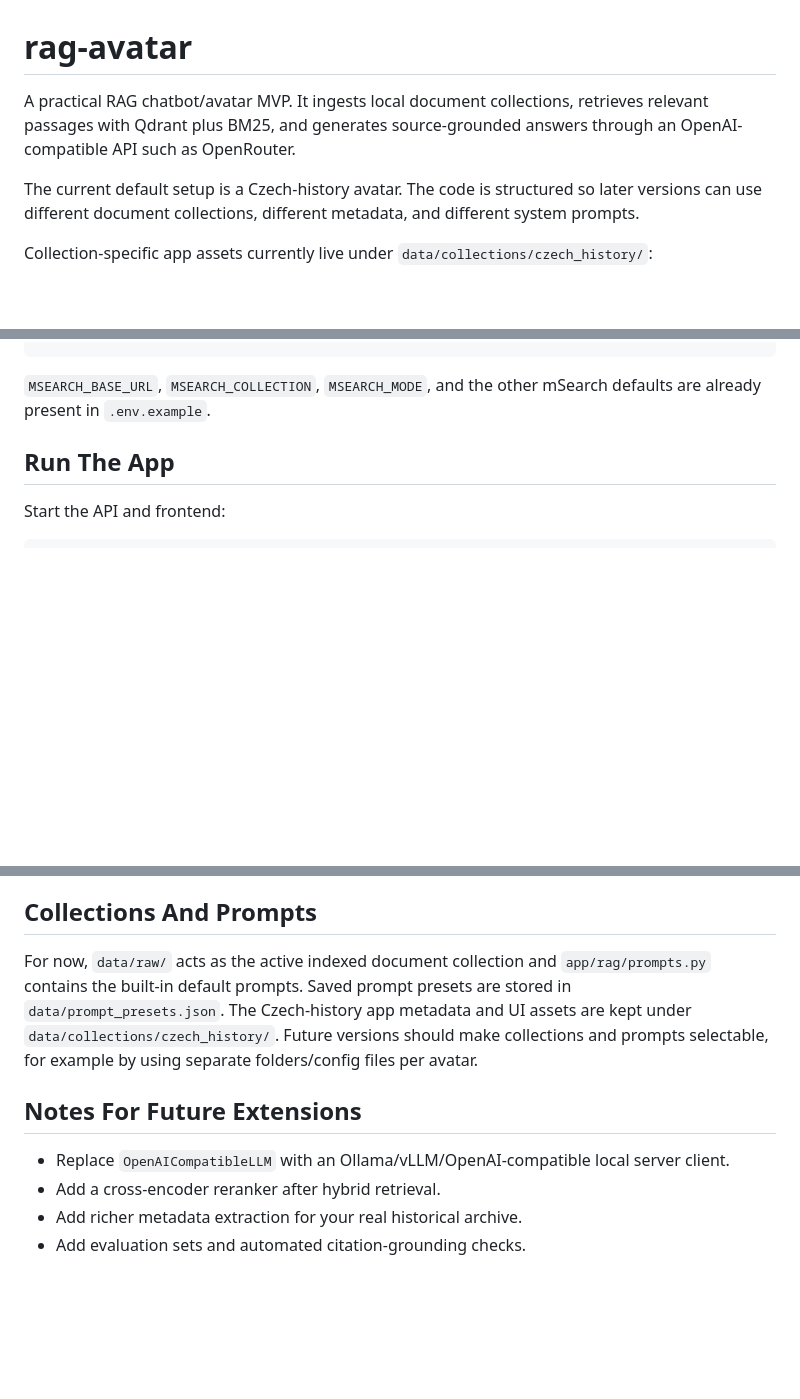
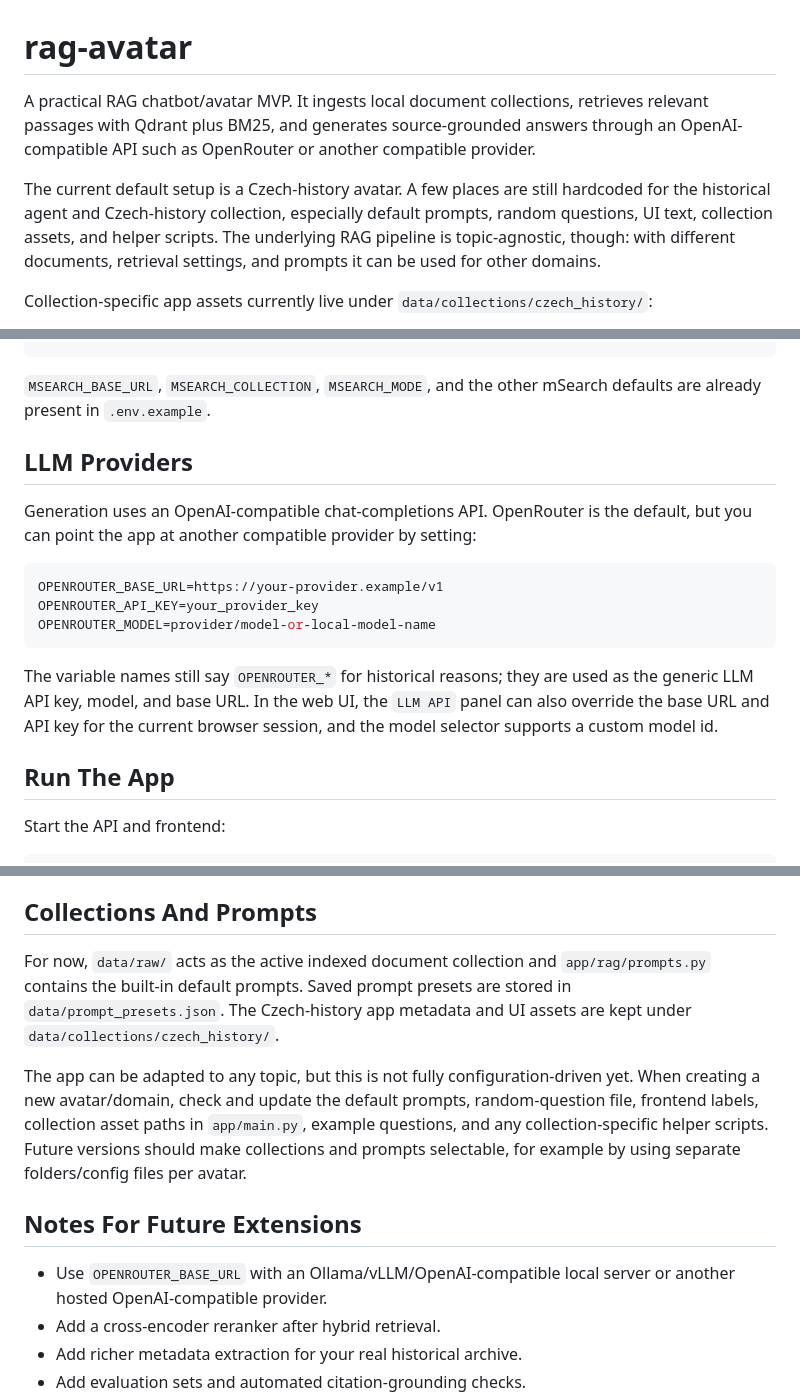
Before and after one commit to ampapacek/CZD-avatar, a Markdown page: README.md, 3 parts joined by grey strips. GitHub-like rendering; blank space fills up the shorter version.

Commit message:
document provider and avatar configuration

````diff
--- a/README.md
+++ b/README.md
@@ -1,8 +1,8 @@
 # rag-avatar
 
-A practical RAG chatbot/avatar MVP. It ingests local document collections, retrieves relevant passages with Qdrant plus BM25, and generates source-grounded answers through an OpenAI-compatible API such as OpenRouter.
+A practical RAG chatbot/avatar MVP. It ingests local document collections, retrieves relevant passages with Qdrant plus BM25, and generates source-grounded answers through an OpenAI-compatible API such as OpenRouter or another compatible provider.
 
-The current default setup is a Czech-history avatar. The code is structured so later versions can use different document collections, different metadata, and different system prompts.
+The current default setup is a Czech-history avatar. A few places are still hardcoded for the historical agent and Czech-history collection, especially default prompts, random questions, UI text, collection assets, and helper scripts. The underlying RAG pipeline is topic-agnostic, though: with different documents, retrieval settings, and prompts it can be used for other domains.
 
 Collection-specific app assets currently live under `data/collections/czech_history/`:
 
@@ -35,6 +35,18 @@ MSEARCH_PASSWORD=your_password
 ```
 
 `MSEARCH_BASE_URL`, `MSEARCH_COLLECTION`, `MSEARCH_MODE`, and the other mSearch defaults are already present in `.env.example`.
+
+## LLM Providers
+
+Generation uses an OpenAI-compatible chat-completions API. OpenRouter is the default, but you can point the app at another compatible provider by setting:
+
+```env
+OPENROUTER_BASE_URL=https://your-provider.example/v1
+OPENROUTER_API_KEY=your_provider_key
+OPENROUTER_MODEL=provider/model-or-local-model-name
+```
+
+The variable names still say `OPENROUTER_*` for historical reasons; they are used as the generic LLM API key, model, and base URL. In the web UI, the `LLM API` panel can also override the base URL and API key for the current browser session, and the model selector supports a custom model id.
 
 ## Run The App
 
@@ -261,11 +273,13 @@ Console output stays shorter, while the file logs persist questions, retrieval m
 
 ## Collections And Prompts
 
-For now, `data/raw/` acts as the active indexed document collection and `app/rag/prompts.py` contains the built-in default prompts. Saved prompt presets are stored in `data/prompt_presets.json`. The Czech-history app metadata and UI assets are kept under `data/collections/czech_history/`. Future versions should make collections and prompts selectable, for example by using separate folders/config files per avatar.
+For now, `data/raw/` acts as the active indexed document collection and `app/rag/prompts.py` contains the built-in default prompts. Saved prompt presets are stored in `data/prompt_presets.json`. The Czech-history app metadata and UI assets are kept under `data/collections/czech_history/`.
+
+The app can be adapted to any topic, but this is not fully configuration-driven yet. When creating a new avatar/domain, check and update the default prompts, random-question file, frontend labels, collection asset paths in `app/main.py`, example questions, and any collection-specific helper scripts. Future versions should make collections and prompts selectable, for example by using separate folders/config files per avatar.
 
 ## Notes For Future Extensions
 
-- Replace `OpenAICompatibleLLM` with an Ollama/vLLM/OpenAI-compatible local server client.
+- Use `OPENROUTER_BASE_URL` with an Ollama/vLLM/OpenAI-compatible local server or another hosted OpenAI-compatible provider.
 - Add a cross-encoder reranker after hybrid retrieval.
 - Add richer metadata extraction for your real historical archive.
 - Add evaluation sets and automated citation-grounding checks.
````
Also changed, not shown: agents.md (+10 -4 lines).
